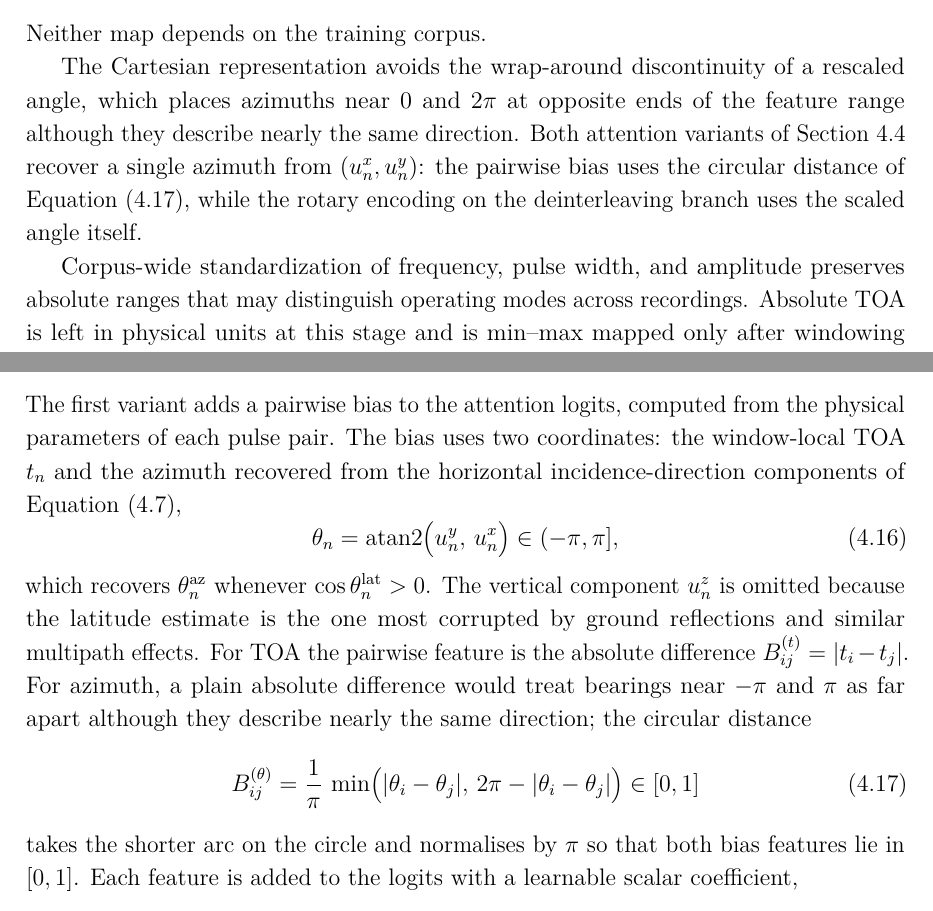
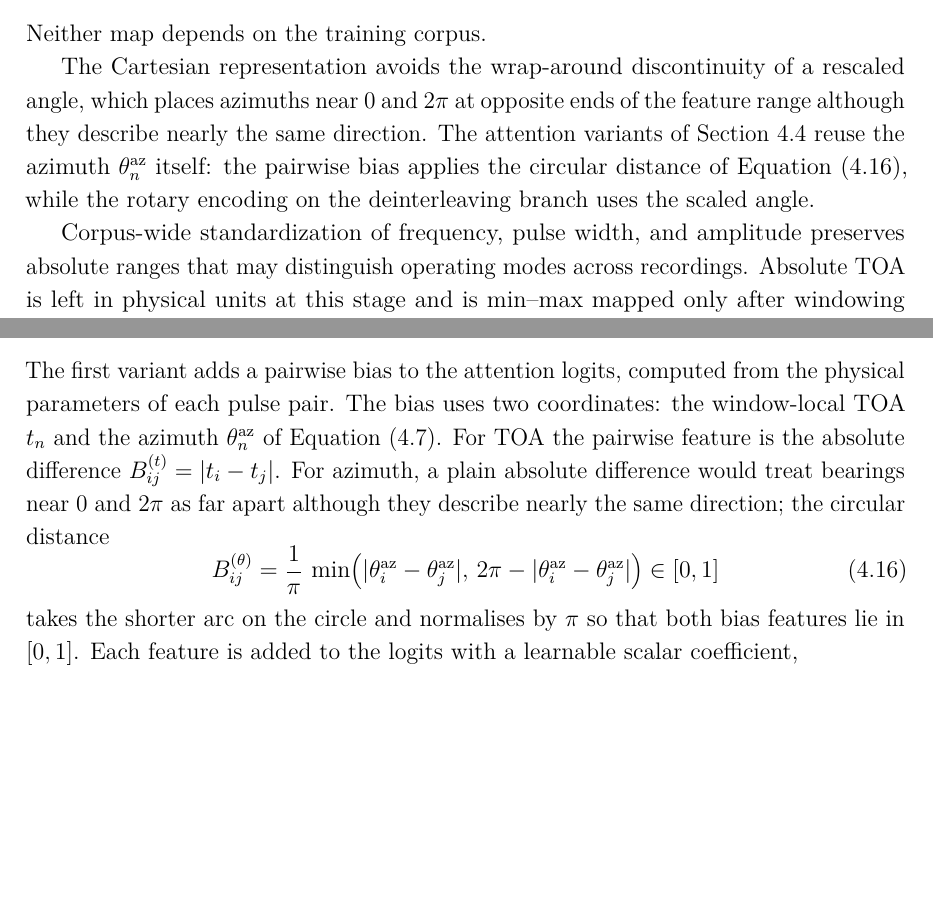
Before and after one commit to macktron/masters-thesis, a LaTeX thesis (main.tex, which reads sections/04_method/02_data_preprocessing.tex, sections/04_method/04_attention_variants.tex): two parts of pages 34 and 40 of 64, joined at a grey line, cut so that both start at the same text, the shorter picture padded with empty space. The pictures show the PDF file main.pdf that the author committed with the source.

Commit message:
autosave: 2026-08-12T16:36:38Z

```diff
--- a/sections/04_method/02_data_preprocessing.tex
+++ b/sections/04_method/02_data_preprocessing.tex
@@ -45,7 +45,7 @@ whose components lie in $[-1,1]$ and are mapped to $[0,1]$ by the fixed affine r
 Neither map depends on the training corpus.
 
 The Cartesian representation avoids the wrap-around discontinuity of a rescaled angle, which places azimuths near $0$ and $2\pi$ at opposite ends of the feature range although they describe nearly the same direction.
-Both attention variants of \cref{sec:method:attention} recover a single azimuth from $(u^{x}_n,u^{y}_n)$: the pairwise bias uses the circular distance of \cref{eq:method:circ_az}, while the rotary encoding on the deinterleaving branch uses the scaled angle itself.
+The attention variants of \cref{sec:method:attention} reuse the azimuth $\theta^{\mathrm{az}}_n$ itself: the pairwise bias applies the circular distance of \cref{eq:method:circ_az}, while the rotary encoding on the deinterleaving branch uses the scaled angle.
 
 Corpus-wide standardization of frequency, pulse width, and amplitude preserves absolute ranges that may distinguish operating modes across recordings.
 Absolute \gls{toa} is left in physical units at this stage and is min--max mapped only after windowing (\cref{eq:method:minmax}).
--- a/sections/04_method/04_attention_variants.tex
+++ b/sections/04_method/04_attention_variants.tex
@@ -17,12 +17,3 @@ The attention weights are the row-wise softmax of $\mat{A}$, which then mixes th
 \subsection*{Physical attention bias}
 
 The first variant adds a pairwise bias to the attention logits, computed from the physical parameters of each pulse pair.
-The bias uses two coordinates: the window-local \gls{toa} $t_n$ and the azimuth recovered from the horizontal incidence-direction components of \cref{eq:method:aoa_cart},
-\begin{equation}\label{eq:method:azimuth}
-  \theta_n
-  =
-  \operatorname{atan2}\bigl(u^{y}_n,\, u^{x}_n\bigr)
-  \in (-\pi,\pi],
-\end{equation}
-which recovers $\theta^{\mathrm{az}}_n$ whenever $\cos\theta^{\mathrm{lat}}_n > 0$.
-The vertical component $u^{z}_n$ is omitted because the latitude estimate is the one most corrupted by ground reflections and similar multipath effects.
@@ -37,4 +28,5 @@ For azimuth, a plain absolute difference would treat bearings near $-\pi$ and $\
-    2\pi - \lvert\theta_i - \theta_j\rvert
+    \lvert\theta^{\mathrm{az}}_i - \theta^{\mathrm{az}}_j\rvert,\,
+    2\pi - \lvert\theta^{\mathrm{az}}_i - \theta^{\mathrm{az}}_j\rvert
   \bigr)
   \in [0,1]
 \end{equation}
@@ -153,9 +145,9 @@ Arrival direction is excluded: an operating mode is characterised by the intrins
 
 Every head in the deinterleaving branch rotates by azimuth instead.
 Direction is a strong cue for emitter identity---within a window, pulses from one emitter arrive from a nearly constant bearing---while temporal structure is already present upstream through the \gls{toa}-rotated trunk.
-The rotary coordinate is the azimuth $\theta_n$ of \cref{eq:method:azimuth}, mapped to $[0,1]$ by
+The rotary coordinate is the azimuth $\theta^{\mathrm{az}}_n$ of \cref{eq:method:aoa_cart}, mapped to $[0,1]$ by
 \begin{equation}\label{eq:method:azimuth_scale}
-  \tilde{\theta}_n = \frac{\theta_n + \pi}{2\pi}.
+  \tilde{\theta}_n = \frac{\theta^{\mathrm{az}}_n}{2\pi}.
 \end{equation}
 The branch then applies
 \begin{equation}\label{eq:method:rope_az}
```
Also changed, not shown: main.pdf, sections/04_method/04_attention_variants.tex (4 more changed lines).
